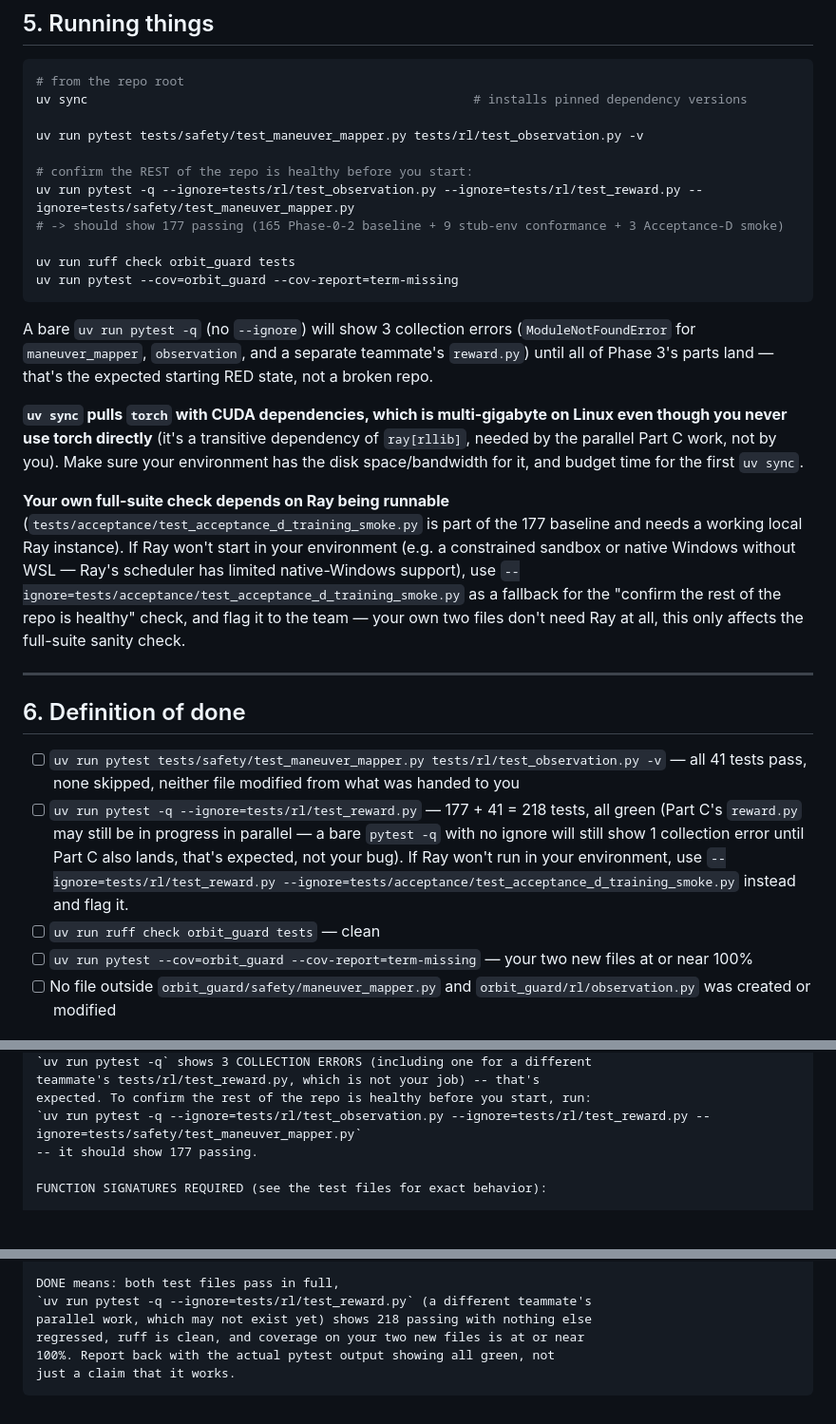
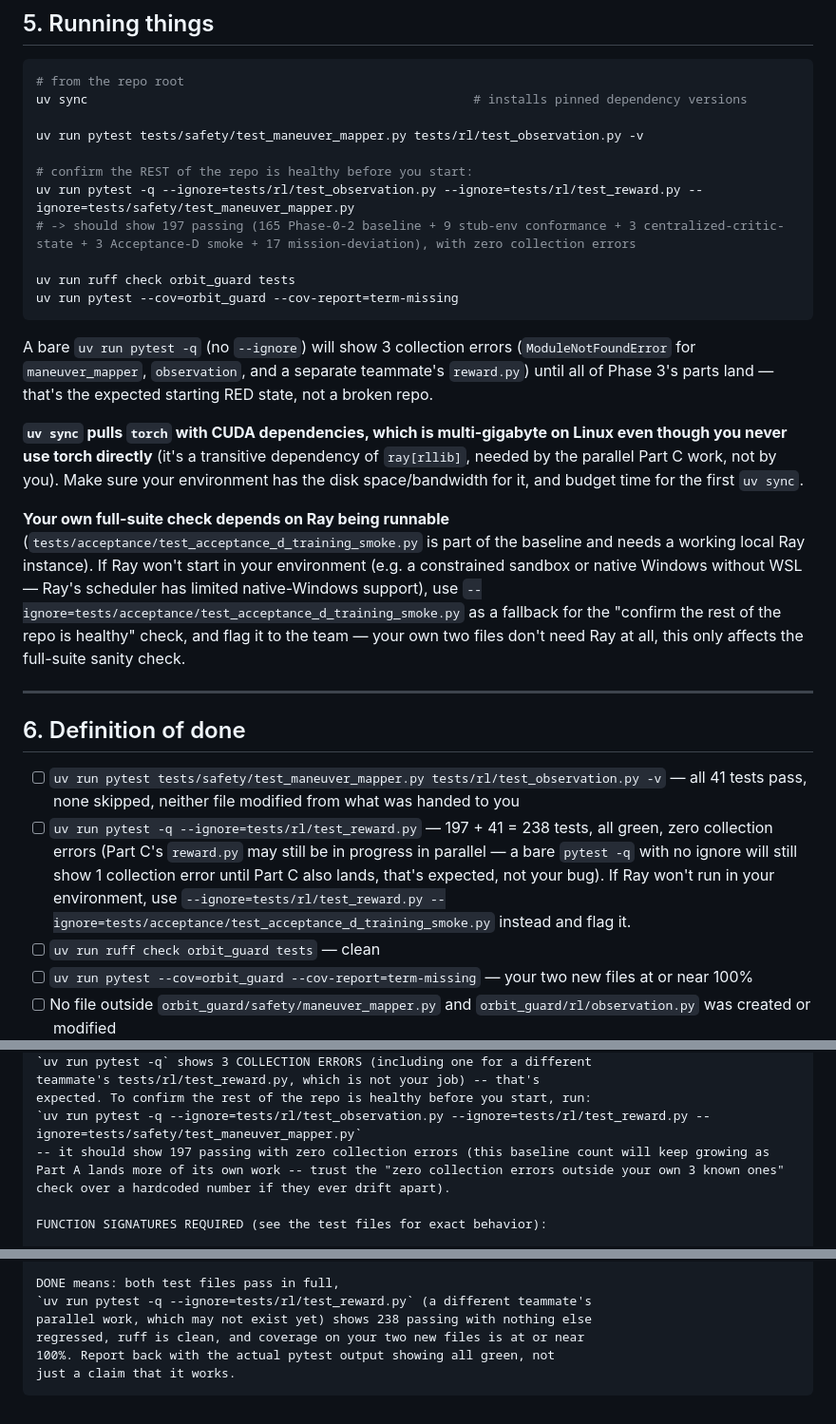
Before and after one commit to lehoangbaoduy/OrbitGuard, a Markdown page: docs/OrbitGuard_Phase3_Antigravity_Brief_PartB.md, 3 parts joined by grey strips. Shown at 95% size. Drawn GitHub-style; blank space fills up the shorter version.

Commit message:
docs: fix stale baseline test counts in Phase 3 B/C briefs
Part A's mission_deviation.py commit (fd503f4) added 17 tests to the shared
baseline (180 -> 197) after the briefs were written and already committed.
Fixed every occurrence in both documents and their Antigravity prompts
(177->197, 218->238 for Part B, 177+23->197+23 for Part C), and reworded
the "confirm repo health" checks to also say "zero collection errors" so a
future Part A commit growing the baseline further doesn't silently make a
hardcoded number wrong again.

Co-Authored-By: Claude Sonnet 5 <noreply@anthropic.com>

```diff
--- a/docs/OrbitGuard_Phase3_Antigravity_Brief_PartB.md
+++ b/docs/OrbitGuard_Phase3_Antigravity_Brief_PartB.md
@@ -160,7 +160,7 @@ uv run pytest tests/safety/test_maneuver_mapper.py tests/rl/test_observation.py
 
 # confirm the REST of the repo is healthy before you start:
 uv run pytest -q --ignore=tests/rl/test_observation.py --ignore=tests/rl/test_reward.py --ignore=tests/safety/test_maneuver_mapper.py
-# -> should show 177 passing (165 Phase-0-2 baseline + 9 stub-env conformance + 3 Acceptance-D smoke)
+# -> should show 197 passing (165 Phase-0-2 baseline + 9 stub-env conformance + 3 centralized-critic-state + 3 Acceptance-D smoke + 17 mission-deviation), with zero collection errors
 
 uv run ruff check orbit_guard tests
 uv run pytest --cov=orbit_guard --cov-report=term-missing
@@ -170,14 +170,14 @@ A bare `uv run pytest -q` (no `--ignore`) will show 3 collection errors (`Module
 
 **`uv sync` pulls `torch` with CUDA dependencies, which is multi-gigabyte on Linux even though you never use torch directly** (it's a transitive dependency of `ray[rllib]`, needed by the parallel Part C work, not by you). Make sure your environment has the disk space/bandwidth for it, and budget time for the first `uv sync`.
 
-**Your own full-suite check depends on Ray being runnable** (`tests/acceptance/test_acceptance_d_training_smoke.py` is part of the 177 baseline and needs a working local Ray instance). If Ray won't start in your environment (e.g. a constrained sandbox or native Windows without WSL — Ray's scheduler has limited native-Windows support), use `--ignore=tests/acceptance/test_acceptance_d_training_smoke.py` as a fallback for the "confirm the rest of the repo is healthy" check, and flag it to the team — your own two files don't need Ray at all, this only affects the full-suite sanity check.
+**Your own full-suite check depends on Ray being runnable** (`tests/acceptance/test_acceptance_d_training_smoke.py` is part of the baseline and needs a working local Ray instance). If Ray won't start in your environment (e.g. a constrained sandbox or native Windows without WSL — Ray's scheduler has limited native-Windows support), use `--ignore=tests/acceptance/test_acceptance_d_training_smoke.py` as a fallback for the "confirm the rest of the repo is healthy" check, and flag it to the team — your own two files don't need Ray at all, this only affects the full-suite sanity check.
 
 ---
 
 ## 6. Definition of done
 
 - [ ] `uv run pytest tests/safety/test_maneuver_mapper.py tests/rl/test_observation.py -v` — all 41 tests pass, none skipped, neither file modified from what was handed to you
-- [ ] `uv run pytest -q --ignore=tests/rl/test_reward.py` — 177 + 41 = 218 tests, all green (Part C's `reward.py` may still be in progress in parallel — a bare `pytest -q` with no ignore will still show 1 collection error until Part C also lands, that's expected, not your bug). If Ray won't run in your environment, use `--ignore=tests/rl/test_reward.py --ignore=tests/acceptance/test_acceptance_d_training_smoke.py` instead and flag it.
+- [ ] `uv run pytest -q --ignore=tests/rl/test_reward.py` — 197 + 41 = 238 tests, all green, zero collection errors (Part C's `reward.py` may still be in progress in parallel — a bare `pytest -q` with no ignore will still show 1 collection error until Part C also lands, that's expected, not your bug). If Ray won't run in your environment, use `--ignore=tests/rl/test_reward.py --ignore=tests/acceptance/test_acceptance_d_training_smoke.py` instead and flag it.
 - [ ] `uv run ruff check orbit_guard tests` — clean
 - [ ] `uv run pytest --cov=orbit_guard --cov-report=term-missing` — your two new files at or near 100%
 - [ ] No file outside `orbit_guard/safety/maneuver_mapper.py` and `orbit_guard/rl/observation.py` was created or modified
@@ -230,7 +230,7 @@ to see current status. Before you've created your files, a bare
 teammate's tests/rl/test_reward.py, which is not your job) -- that's
 expected. To confirm the rest of the repo is healthy before you start, run:
 `uv run pytest -q --ignore=tests/rl/test_observation.py --ignore=tests/rl/test_reward.py --ignore=tests/safety/test_maneuver_mapper.py`
--- it should show 177 passing.
+-- it should show 197 passing with zero collection errors (this baseline count will keep growing as Part A lands more of its own work -- trust the "zero collection errors outside your own 3 known ones" check over a hardcoded number if they ever drift apart).
 
 FUNCTION SIGNATURES REQUIRED (see the test files for exact behavior):
 
@@ -289,7 +289,7 @@ HARD RULES:
 
 DONE means: both test files pass in full,
 `uv run pytest -q --ignore=tests/rl/test_reward.py` (a different teammate's
-parallel work, which may not exist yet) shows 218 passing with nothing else
+parallel work, which may not exist yet) shows 238 passing with nothing else
 regressed, ruff is clean, and coverage on your two new files is at or near
 100%. Report back with the actual pytest output showing all green, not
 just a claim that it works.
```
Also changed, not shown: docs/OrbitGuard_Phase3_Antigravity_Brief_PartC.md (+2 -2 lines).
